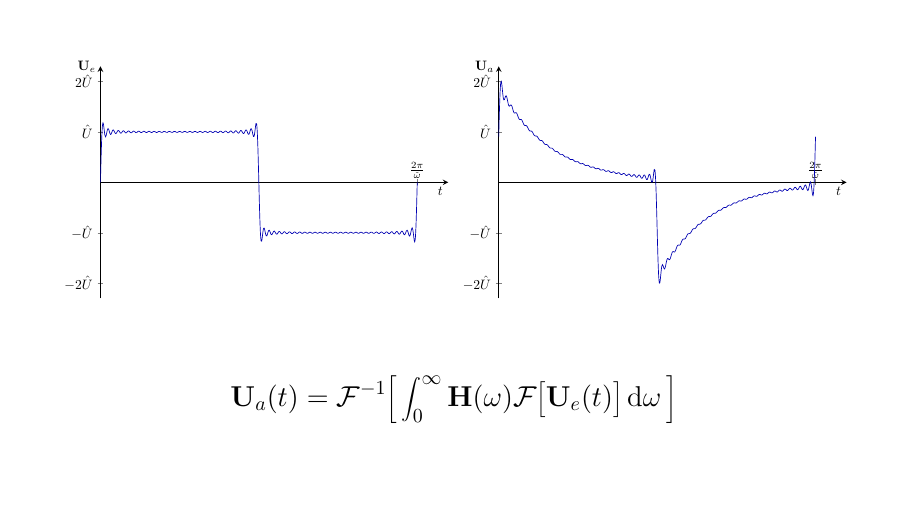
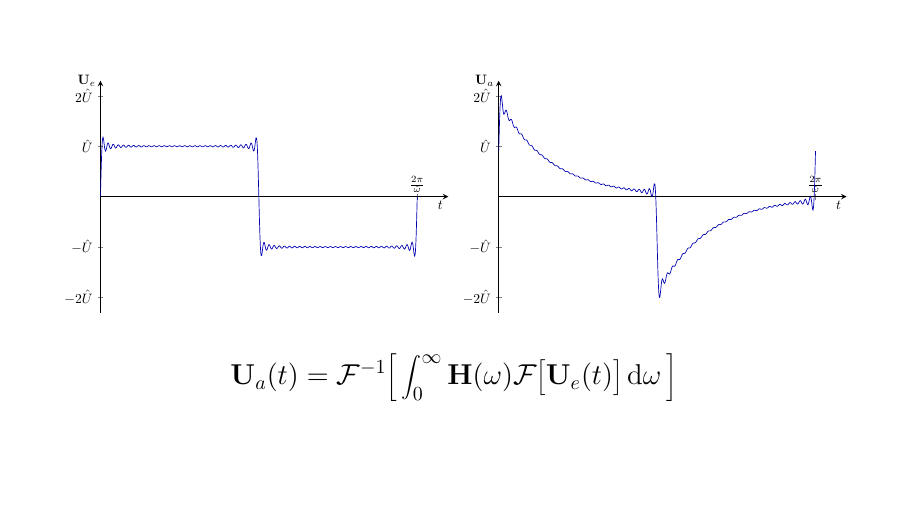
Before and after one commit to nodatapoints/orpheus_wechselstrom, LaTeX slides (präsentation/präsentation.tex, which reads präsentation/Teil3.tex): page 72 of 72. Compiled offline with pdfLaTeX.

Commit message:
philip fixes

```diff
--- a/präsentation/Teil3.tex
+++ b/präsentation/Teil3.tex
@@ -122,7 +122,7 @@
 \begin{center}
     {\includegraphics[width=.49\textwidth]{philipFT1.pdf}}
     {\includegraphics[width=.49\textwidth]{philipFT2.pdf}}
-\end{center}\\
+\end{center}
 \begin{align*}
         \mathbf{U}_a(t) = \mathcal{F}^{-1} \Big[\int_{0}^{\infty} \mathbf{H}(\omega) \mathcal{F} \big[\mathbf{U}_e(t)\big] \dd{\omega}\Big]
     \end{align*}
```
Also changed, not shown: präsentation/präsentation.tex (line endings or trailing spaces), präsentation/Teil3.tex (2 more changed lines).
